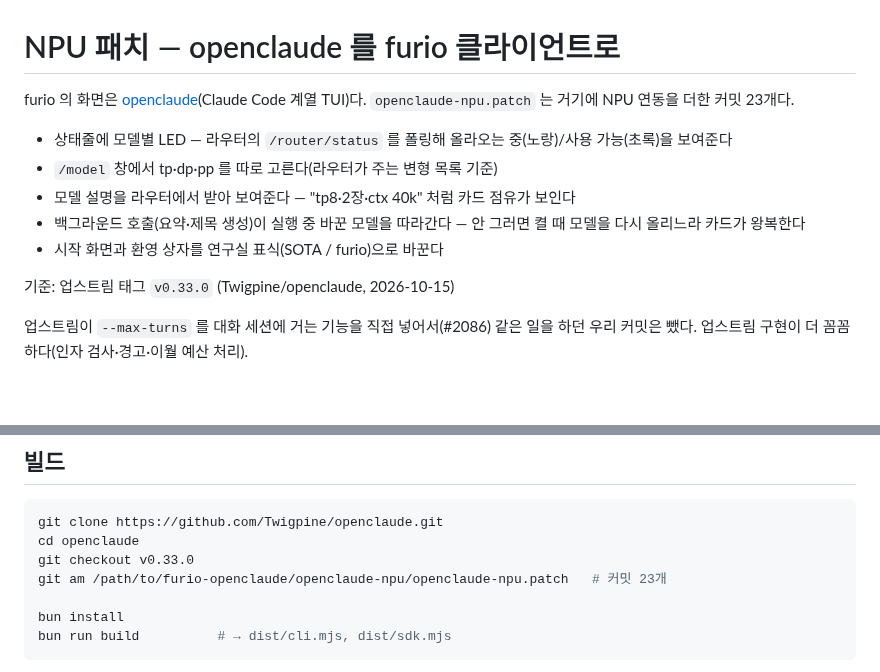
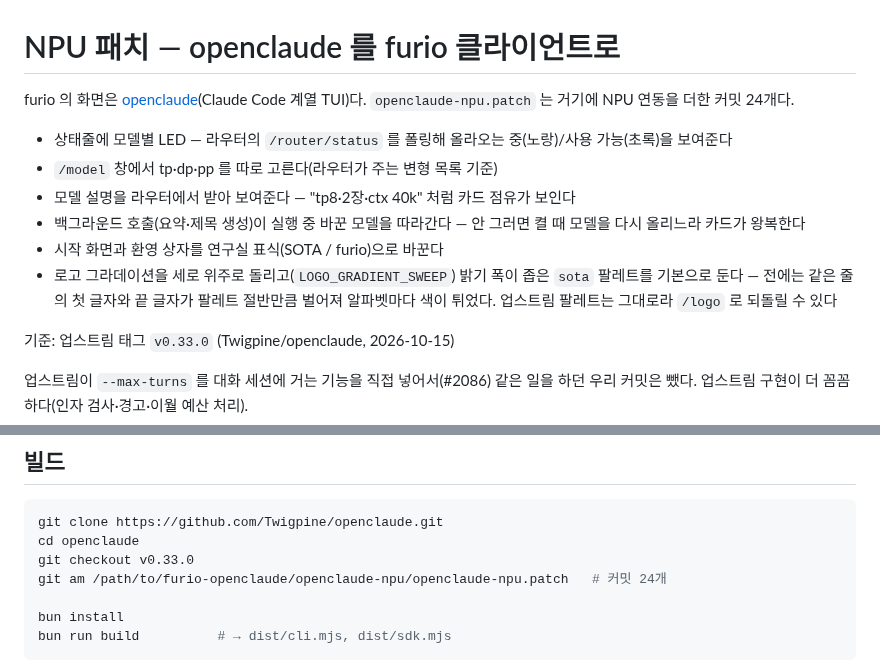
Before and after one commit to SOTA-PNU/furio-openclaude, a Markdown page: openclaude-npu/README.md, 2 parts joined by grey strips. Rendered like a GitHub page; blank space fills up the shorter version.

Commit message:
로고 색 정리 — 글자마다 튀던 그라데이션을 세로 위주로
한 줄 안에서 좌→우로 색이 팔레트의 절반만큼 움직여서 SOTA 의 S 는 연하고 A 는 훨씬
진하게 나왔다. 한 단어가 한 덩어리로 안 읽힌다. 가로 성분을 0.5 → 0.15 로 줄이고,
밝기 폭이 좁고 아래쪽이 갈색으로 떨어지지 않는 `sota` 팔레트를 기본값으로 뒀다.
업스트림 팔레트는 건드리지 않았고 `/logo` 로 그대로 고를 수 있다.

- openclaude-npu.patch: 24커밋으로 재생성(팔레트 커밋 추가)
- furio.png: 새 색으로 다시 찍음
- 문서의 패치 커밋 수와 설명 갱신

Claude-Session: https://claude.ai/code/session_01Awg9EDmFe6qrrwt2T4HiDJ

```diff
--- a/openclaude-npu/README.md
+++ b/openclaude-npu/README.md
@@ -1,7 +1,7 @@
 # NPU 패치 — openclaude 를 furio 클라이언트로
 
 furio 의 화면은 [openclaude](https://github.com/Twigpine/openclaude)(Claude Code 계열 TUI)다.
-`openclaude-npu.patch` 는 거기에 NPU 연동을 더한 커밋 23개다.
+`openclaude-npu.patch` 는 거기에 NPU 연동을 더한 커밋 24개다.
 
 - 상태줄에 모델별 LED — 라우터의 `/router/status` 를 폴링해 올라오는 중(노랑)/사용 가능(초록)을 보여준다
 - `/model` 창에서 tp·dp·pp 를 따로 고른다(라우터가 주는 변형 목록 기준)
@@ -9,6 +9,9 @@ furio 의 화면은 [openclaude](https://github.com/Twigpine/openclaude)(Claude
 - 백그라운드 호출(요약·제목 생성)이 실행 중 바꾼 모델을 따라간다 — 안 그러면 켤 때 모델을
   다시 올리느라 카드가 왕복한다
 - 시작 화면과 환영 상자를 연구실 표식(SOTA / furio)으로 바꾼다
+- 로고 그라데이션을 세로 위주로 돌리고(`LOGO_GRADIENT_SWEEP`) 밝기 폭이 좁은 `sota` 팔레트를
+  기본으로 둔다 — 전에는 같은 줄의 첫 글자와 끝 글자가 팔레트 절반만큼 벌어져 알파벳마다
+  색이 튀었다. 업스트림 팔레트는 그대로라 `/logo` 로 되돌릴 수 있다
 
 기준: 업스트림 태그 `v0.33.0` (Twigpine/openclaude, 2026-10-15)
 
@@ -27,7 +30,7 @@ furio 의 화면은 [openclaude](https://github.com/Twigpine/openclaude)(Claude
 git clone https://github.com/Twigpine/openclaude.git
 cd openclaude
 git checkout v0.33.0
-git am /path/to/furio-openclaude/openclaude-npu/openclaude-npu.patch   # 커밋 23개
+git am /path/to/furio-openclaude/openclaude-npu/openclaude-npu.patch   # 커밋 24개
 
 bun install
 bun run build          # → dist/cli.mjs, dist/sdk.mjs
```
Also changed, not shown: README.md (+1 -1 lines), furio.png, 1 other file.
